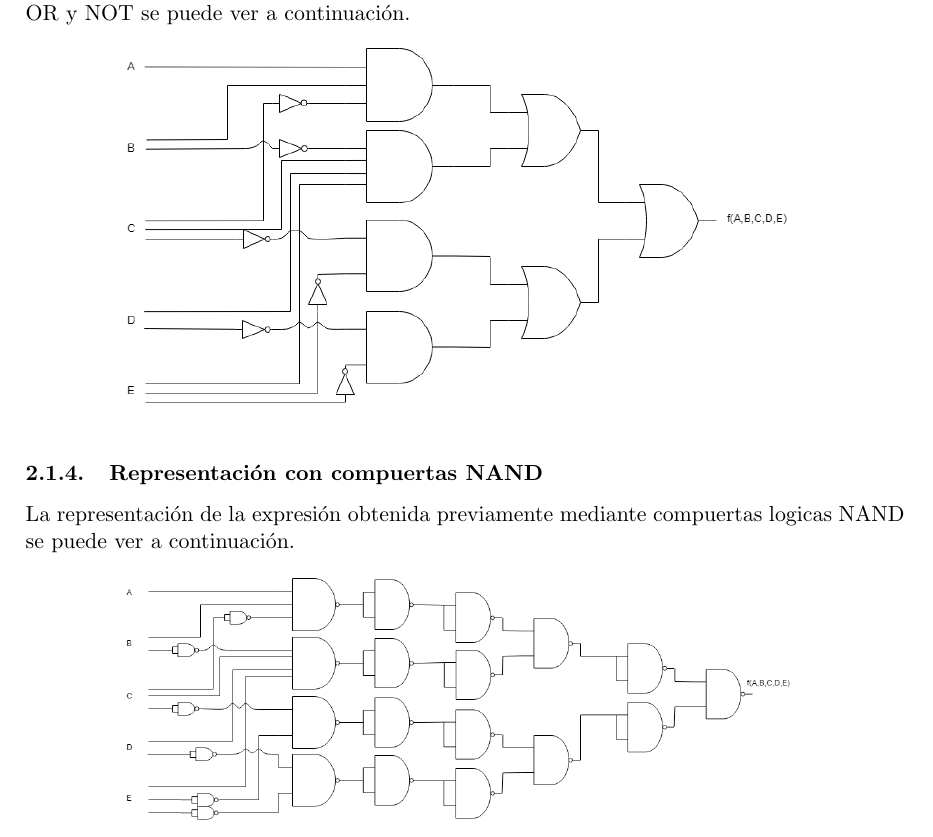
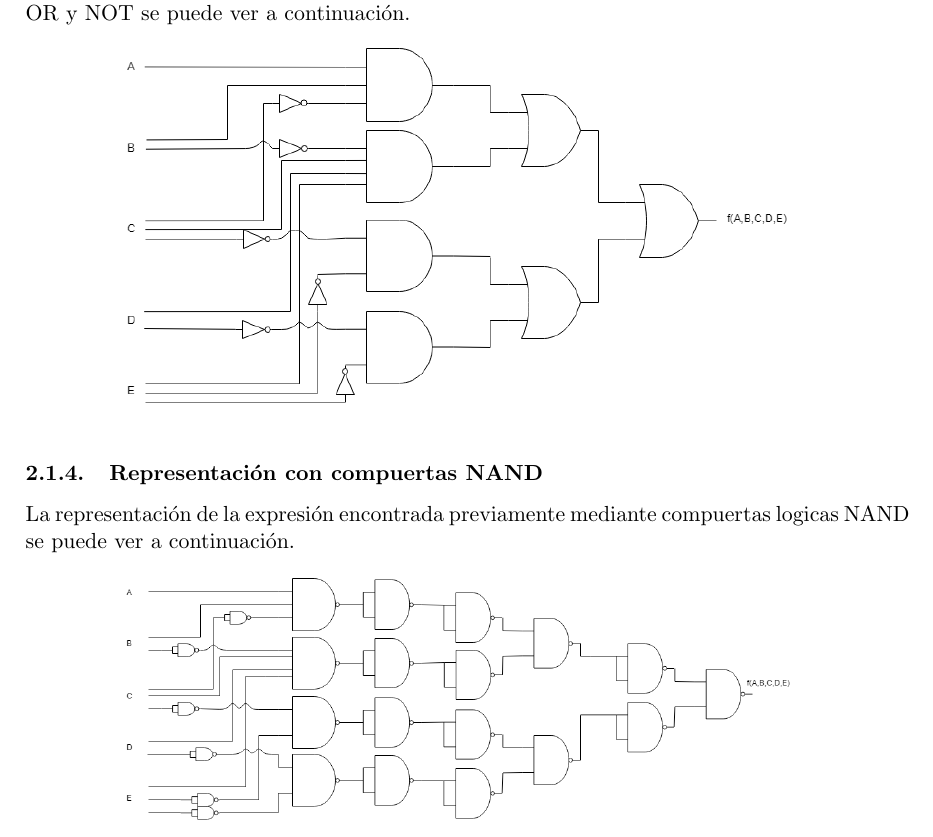
Before and after one commit to itba-electro3-2019/tp1-grupo-2, a LaTeX document (Informe/main.tex, which reads Informe/ej2/ej2a/ej2a_circuit.tex): part of page 6 of 17, cut so that both start at the same text. Compiled offline with pdfLaTeX.

Commit message:
prueba mati

```diff
--- a/Informe/ej2/ej2a/ej2a_circuit.tex
+++ b/Informe/ej2/ej2a/ej2a_circuit.tex
@@ -13,7 +13,7 @@ La representaci\'on de la expresion obtenida previamente mediante compuertas log
 
 \subsubsection{Representaci\'on con compuertas NAND}
 \noindent
-La representaci\'on de la expresi\'on obtenida previamente mediante compuertas logicas NAND se puede ver a continuaci\'on.
+La representaci\'on de la expresi\'on encontrada previamente mediante compuertas logicas NAND se puede ver a continuaci\'on.
 
 \begin{figure}[H]
     \centering
```
Also changed, not shown: Ej2/hello.txt (deleted, +0 -1 lines).
